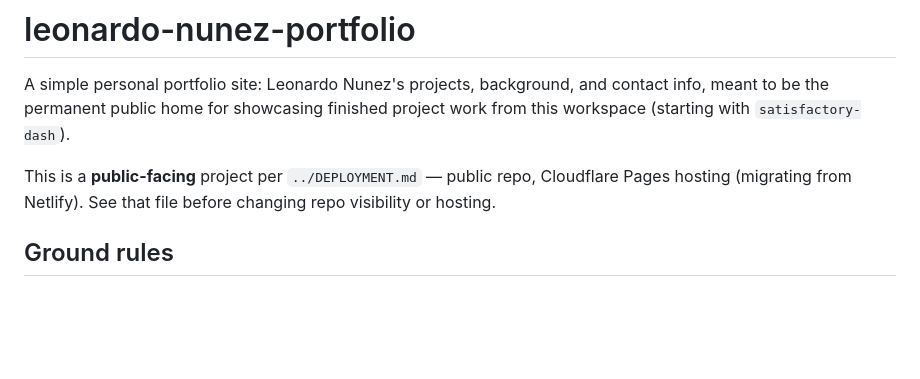
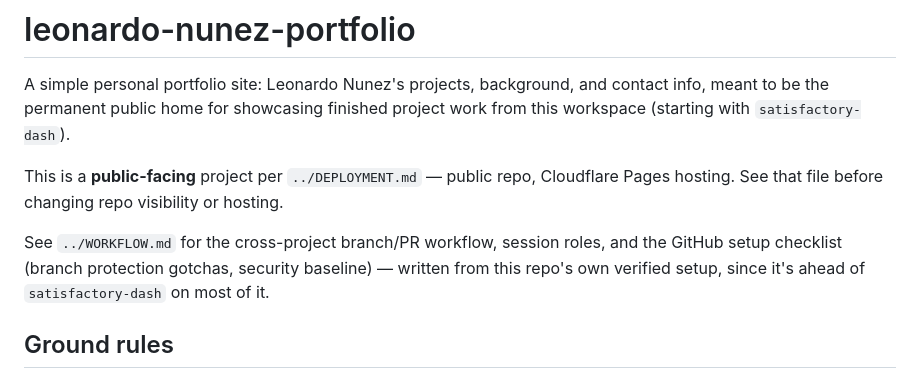
Before and after one commit to Sour-Dev-Home/leonardo-nunez-portfolio, a Markdown page: CLAUDE.md, the part around the change. Drawn GitHub-style; blank space fills up the shorter version.

Commit message:
Point at new workspace WORKFLOW.md
Co-Authored-By: Claude Sonnet 5 <noreply@anthropic.com>
Claude-Session: https://claude.ai/code/session_0124n2joQanCLsHsLNMJuqor

```diff
--- a/CLAUDE.md
+++ b/CLAUDE.md
@@ -5,8 +5,11 @@ info, meant to be the permanent public home for showcasing finished project work
 this workspace (starting with `satisfactory-dash`).
 
 This is a **public-facing** project per `../DEPLOYMENT.md` — public repo, Cloudflare
-Pages hosting (migrating from Netlify). See that file before changing repo visibility
-or hosting.
+Pages hosting. See that file before changing repo visibility or hosting.
+
+See `../WORKFLOW.md` for the cross-project branch/PR workflow, session roles, and the
+GitHub setup checklist (branch protection gotchas, security baseline) — written from
+this repo's own verified setup, since it's ahead of `satisfactory-dash` on most of it.
 
 ## Ground rules
 
```
